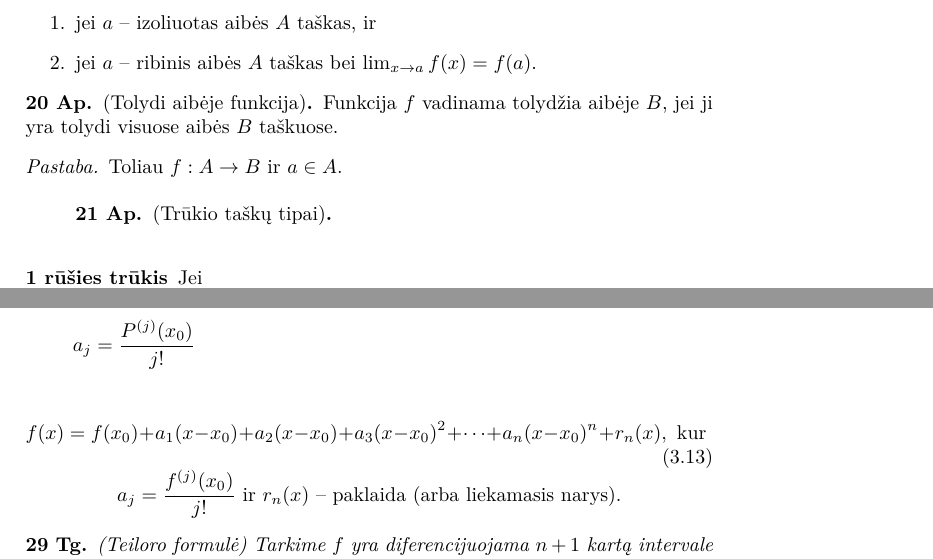
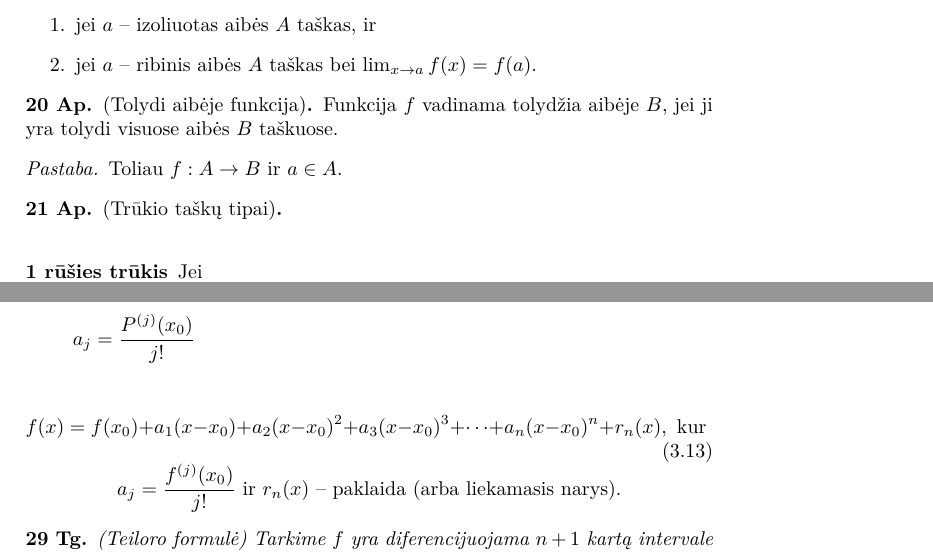
Before and after one commit to vakaras/Matematin--analiz-, a LaTeX document (main.tex, which reads paskaita_05.tex, paskaita_08.tex): two parts of pages 16 and 30 of 37, joined at a grey line, cut so that both start at the same text. Compiled offline with XeLaTeX.

Commit message:
Smulkūs pataisymai.

```diff
--- a/paskaita_05.tex
+++ b/paskaita_05.tex
@@ -203,8 +203,8 @@ $f(x)$ gali būti tolydi taške $a$ dviem atvejais:
 \end{note}
 
 \begin{defn}[Trūkio taškų tipai]
+  \hfill \\
   \begin{description}
-    \hfill \\
     \item[1 rūšies trūkis] Jei
       \begin{equation*}
         \exists \lim _{x \to a^{-}} f(x)
--- a/paskaita_08.tex
+++ b/paskaita_08.tex
@@ -195,8 +195,8 @@
 \end{align*}
 
 \begin{equation}
-  f(x) = f(x_{0}) + a_{1}(x - x_{0}) + a_{2}(x - x_{0}) +
-    a_{3}(x - x_{0})^{2} + \cdots + a_{n} (x - x_{0})^{n} +
+  f(x) = f(x_{0}) + a_{1}(x - x_{0}) + a_{2}(x - x_{0})^{2} +
+    a_{3}(x - x_{0})^{3} + \cdots + a_{n} (x - x_{0})^{n} +
     r_{n}(x), \text{ kur }
   \label{teiloras}
 \end{equation}
```
Also changed, not shown: paskaita_05.tex (2 more changed lines).
